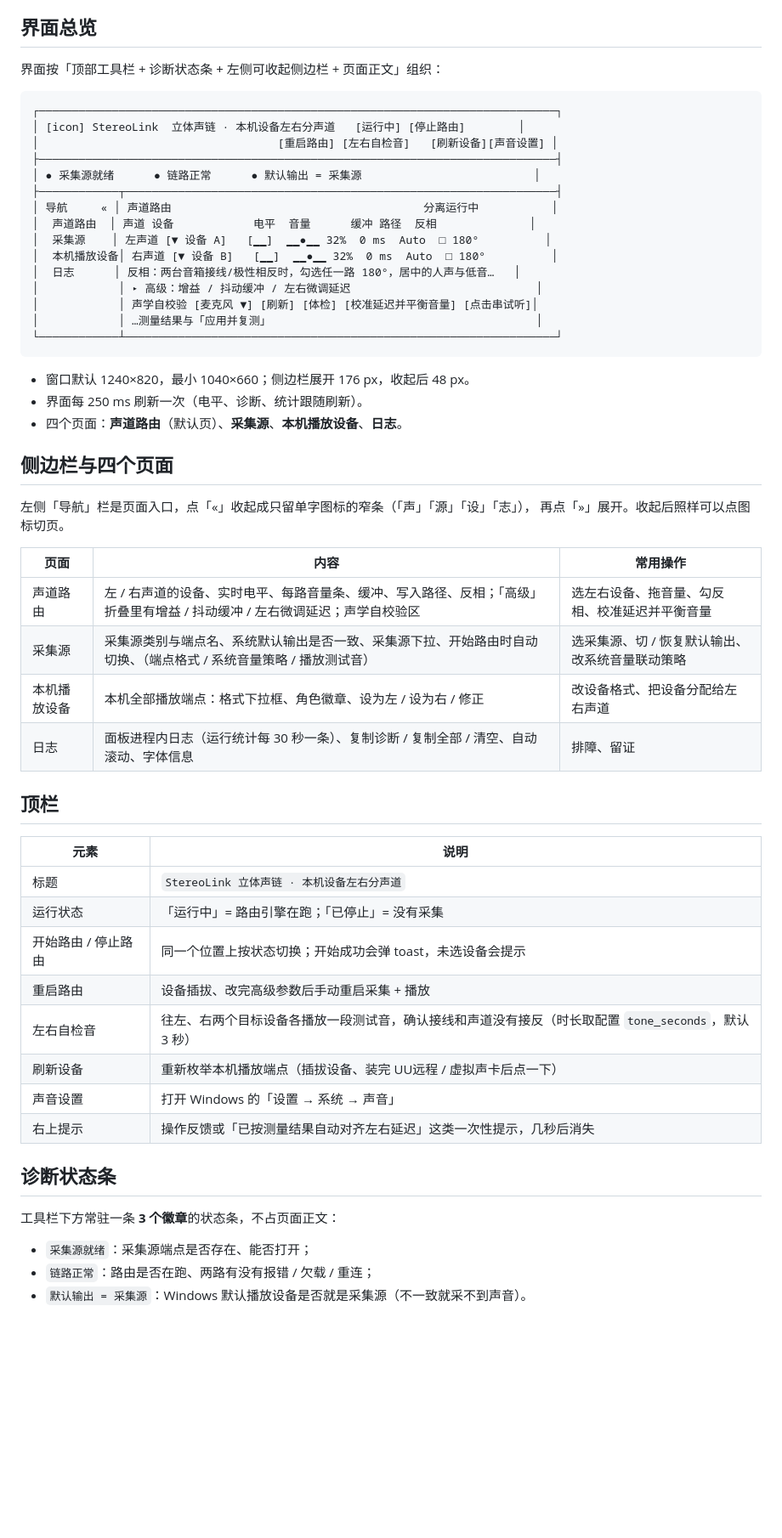
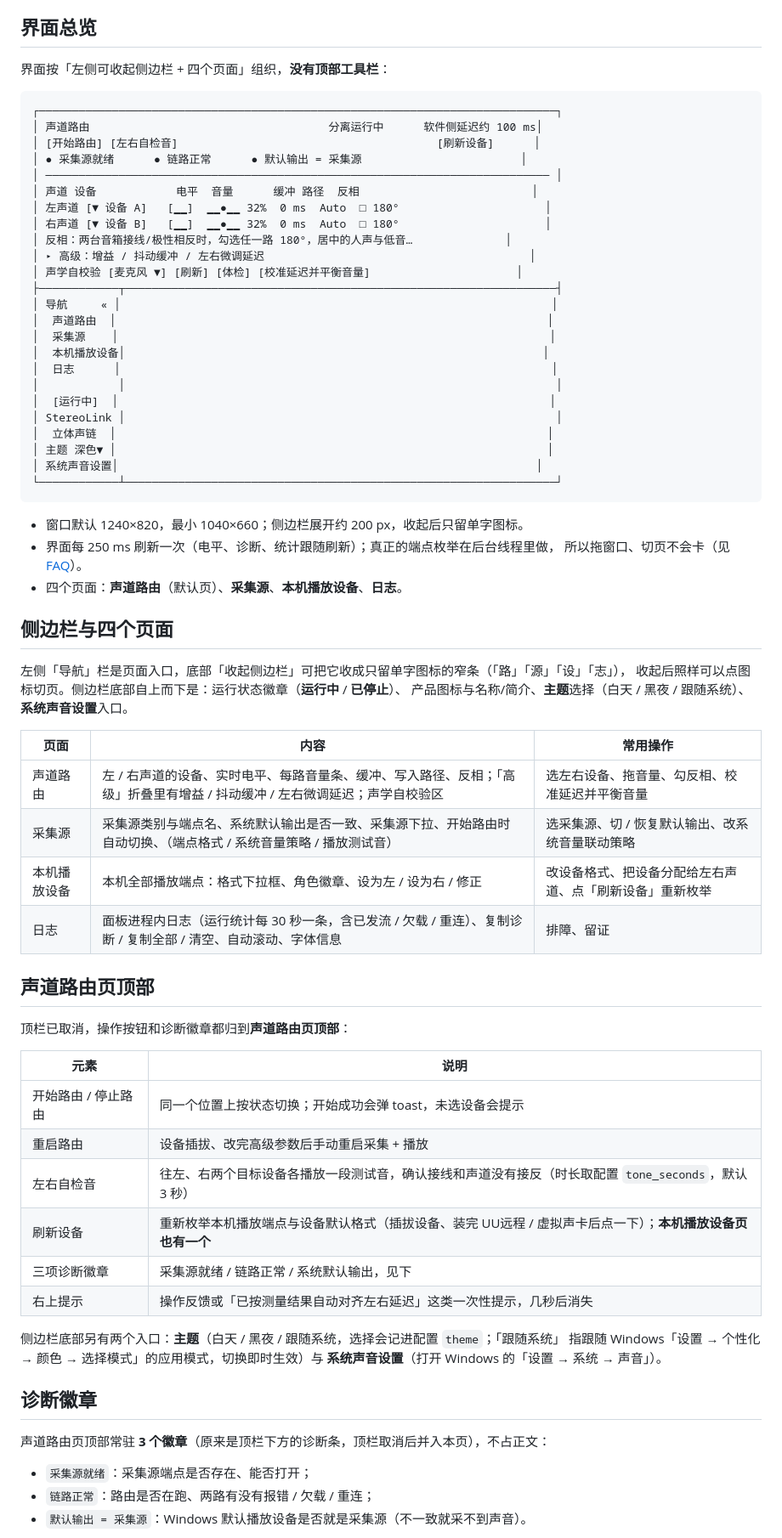
Before and after one commit to wakewow/stereo-link, a Markdown page: docs/gui.md, the part around the change printed below. Shown: that part at 85% size. Rendered like a GitHub page; blank space fills up the shorter version.

````diff
--- a/docs/gui.md
+++ b/docs/gui.md
@@ -30,58 +30,73 @@
 
 ## 界面总览
 
-界面按「顶部工具栏 + 诊断状态条 + 左侧可收起侧边栏 + 页面正文」组织：
+界面按「左侧可收起侧边栏 + 四个页面」组织，**没有顶部工具栏**：
 
 ```text
 ┌──────────────────────────────────────────────────────────────────────────────┐
-│ [icon] StereoLink  立体声链 · 本机设备左右分声道   [运行中] [停止路由]        │
-│                                    [重启路由] [左右自检音]   [刷新设备][声音设置] │
-├──────────────────────────────────────────────────────────────────────────────┤
-│ ● 采集源就绪      ● 链路正常      ● 默认输出 = 采集源                          │
+│ 声道路由                                    分离运行中      软件侧延迟约 100 ms│
+│ [开始路由] [左右自检音]                                       [刷新设备]      │
+│ ● 采集源就绪      ● 链路正常      ● 默认输出 = 采集源                        │
+│ ──────────────────────────────────────────────────────────────────────────── │
+│ 声道 设备            电平  音量      缓冲 路径  反相                          │
+│ 左声道 [▼ 设备 A]   [▁▁]  ▁▁●▁▁ 32%  0 ms  Auto  □ 180°                      │
+│ 右声道 [▼ 设备 B]   [▁▁]  ▁▁●▁▁ 32%  0 ms  Auto  □ 180°                      │
+│ 反相：两台音箱接线/极性相反时，勾选任一路 180°，居中的人声与低音…              │
+│ ▸ 高级：增益 / 抖动缓冲 / 左右微调延迟                                        │
+│ 声学自校验 [麦克风 ▼] [刷新] [体检] [校准延迟并平衡音量]                      │
 ├────────────┬─────────────────────────────────────────────────────────────────┤
-│ 导航     « │ 声道路由                                      分离运行中           │
-│  声道路由  │ 声道 设备            电平  音量      缓冲 路径  反相              │
-│  采集源    │ 左声道 [▼ 设备 A]   [▁▁]  ▁▁●▁▁ 32%  0 ms  Auto  □ 180°          │
-│  本机播放设备│ 右声道 [▼ 设备 B]   [▁▁]  ▁▁●▁▁ 32%  0 ms  Auto  □ 180°          │
-│  日志      │ 反相：两台音箱接线/极性相反时，勾选任一路 180°，居中的人声与低音…   │
-│            │ ▸ 高级：增益 / 抖动缓冲 / 左右微调延迟                            │
-│            │ 声学自校验 [麦克风 ▼] [刷新] [体检] [校准延迟并平衡音量] [点击串试听]│
-│            │ …测量结果与「应用并复测」                                        │
+│ 导航     « │                                                                 │
+│  声道路由  │                                                                 │
+│  采集源    │                                                                 │
+│  本机播放设备│                                                               │
+│  日志      │                                                                 │
+│            │                                                                 │
+│  [运行中]  │                                                                 │
+│ StereoLink │                                                                 │
+│  立体声链  │                                                                 │
+│ 主题 深色▼ │                                                                 │
+│ 系统声音设置│                                                               │
 └────────────┴─────────────────────────────────────────────────────────────────┘
 ```
 
-- 窗口默认 1240×820，最小 1040×660；侧边栏展开 176 px，收起后 48 px。
-- 界面每 250 ms 刷新一次（电平、诊断、统计跟随刷新）。
+- 窗口默认 1240×820，最小 1040×660；侧边栏展开约 200 px，收起后只留单字图标。
+- 界面每 250 ms 刷新一次（电平、诊断、统计跟随刷新）；真正的端点枚举在后台线程里做，
+  所以拖窗口、切页不会卡（见 [FAQ](#常见问题)）。
 - 四个页面：**声道路由**（默认页）、**采集源**、**本机播放设备**、**日志**。
 
 ## 侧边栏与四个页面
 
-左侧「导航」栏是页面入口，点「«」收起成只留单字图标的窄条（「声」「源」「设」「志」），
-再点「»」展开。收起后照样可以点图标切页。
+左侧「导航」栏是页面入口，底部「收起侧边栏」可把它收成只留单字图标的窄条（「路」「源」「设」「志」），
+收起后照样可以点图标切页。侧边栏底部自上而下是：运行状态徽章（**运行中** / **已停止**）、
+产品图标与名称/简介、**主题**选择（白天 / 黑夜 / 跟随系统）、**系统声音设置**入口。
 
 | 页面 | 内容 | 常用操作 |
 | --- | --- | --- |
 | 声道路由 | 左 / 右声道的设备、实时电平、每路音量条、缓冲、写入路径、反相；「高级」折叠里有增益 / 抖动缓冲 / 左右微调延迟；声学自校验区 | 选左右设备、拖音量、勾反相、校准延迟并平衡音量 |
 | 采集源 | 采集源类别与端点名、系统默认输出是否一致、采集源下拉、开始路由时自动切换、（端点格式 / 系统音量策略 / 播放测试音） | 选采集源、切 / 恢复默认输出、改系统音量联动策略 |
-| 本机播放设备 | 本机全部播放端点：格式下拉框、角色徽章、设为左 / 设为右 / 修正 | 改设备格式、把设备分配给左右声道 |
-| 日志 | 面板进程内日志（运行统计每 30 秒一条）、复制诊断 / 复制全部 / 清空、自动滚动、字体信息 | 排障、留证 |
+| 本机播放设备 | 本机全部播放端点：格式下拉框、角色徽章、设为左 / 设为右 / 修正 | 改设备格式、把设备分配给左右声道、点「刷新设备」重新枚举 |
+| 日志 | 面板进程内日志（运行统计每 30 秒一条，含已发流 / 欠载 / 重连）、复制诊断 / 复制全部 / 清空、自动滚动、字体信息 | 排障、留证 |
 
-## 顶栏
+## 声道路由页顶部
+
+顶栏已取消，操作按钮和诊断徽章都归到**声道路由页顶部**：
 
 | 元素 | 说明 |
 | --- | --- |
-| 标题 | `StereoLink 立体声链 · 本机设备左右分声道` |
-| 运行状态 | 「运行中」= 路由引擎在跑；「已停止」= 没有采集 |
 | 开始路由 / 停止路由 | 同一个位置上按状态切换；开始成功会弹 toast，未选设备会提示 |
 | 重启路由 | 设备插拔、改完高级参数后手动重启采集 + 播放 |
 | 左右自检音 | 往左、右两个目标设备各播放一段测试音，确认接线和声道没有接反（时长取配置 `tone_seconds`，默认 3 秒） |
-| 刷新设备 | 重新枚举本机播放端点（插拔设备、装完 UU远程 / 虚拟声卡后点一下） |
-| 声音设置 | 打开 Windows 的「设置 → 系统 → 声音」 |
+| 刷新设备 | 重新枚举本机播放端点与设备默认格式（插拔设备、装完 UU远程 / 虚拟声卡后点一下）；**本机播放设备页也有一个** |
+| 三项诊断徽章 | 采集源就绪 / 链路正常 / 系统默认输出，见下 |
 | 右上提示 | 操作反馈或「已按测量结果自动对齐左右延迟」这类一次性提示，几秒后消失 |
 
-## 诊断状态条
+侧边栏底部另有两个入口：**主题**（白天 / 黑夜 / 跟随系统，选择会记进配置 `theme`；「跟随系统」
+指跟随 Windows「设置 → 个性化 → 颜色 → 选择模式」的应用模式，切换即时生效）与
+**系统声音设置**（打开 Windows 的「设置 → 系统 → 声音」）。
 
-工具栏下方常驻一条 **3 个徽章**的状态条，不占页面正文：
+## 诊断徽章
+
+声道路由页顶部常驻 **3 个徽章**（原来是顶栏下方的诊断条，顶栏取消后并入本页），不占正文：
 
 - `采集源就绪`：采集源端点是否存在、能否打开；
 - `链路正常`：路由是否在跑、两路有没有报错 / 欠载 / 重连；
````
Also changed, not shown: other parts of docs/gui.md (+2 -0 lines), CHANGELOG.md (+25 -0 lines), README.md (+4 -3 lines), docs/images/gui.png, 3 other files.
